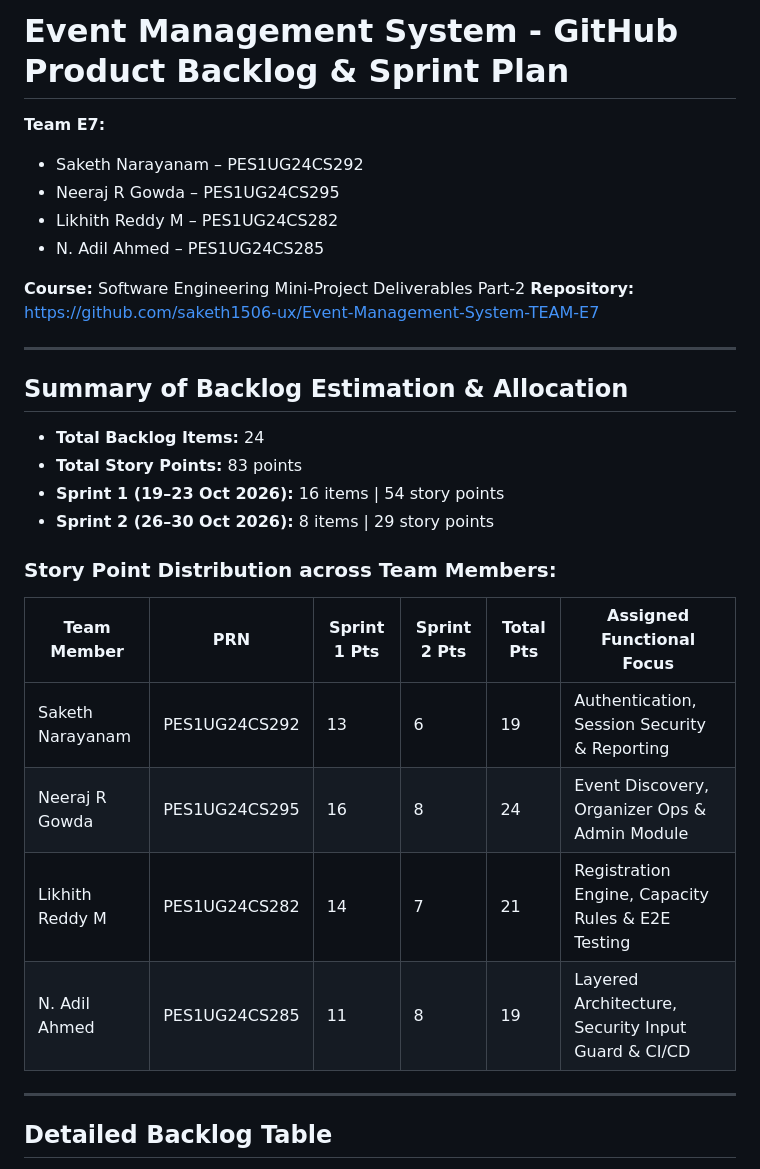
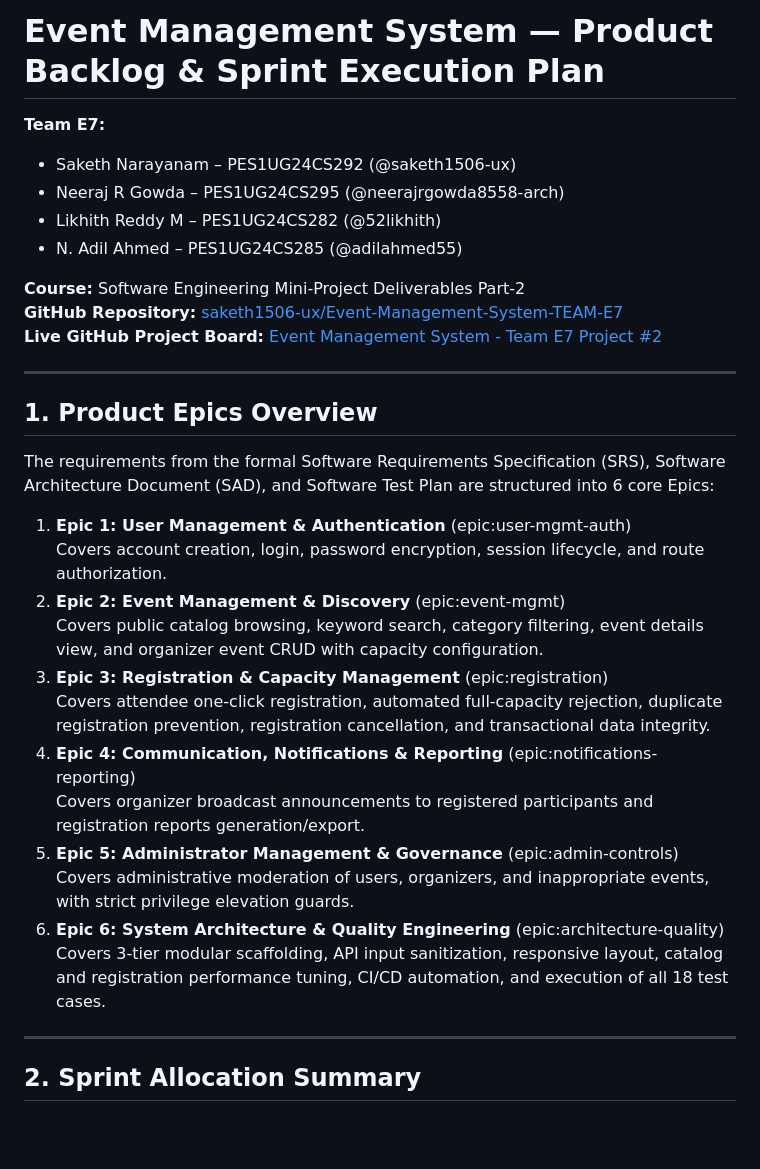
Before and after one commit to saketh1506-ux/Event-Management-System-TEAM-E7, a Markdown page: BACKLOG.md, the part around one of its changes. Drawn GitHub-style; blank space fills up the shorter version.

Commit message:
docs: update BACKLOG.md with comprehensive Epics and RTM

```diff
--- a/BACKLOG.md
+++ b/BACKLOG.md
@@ -1,31 +1,35 @@
-# Event Management System - GitHub Product Backlog & Sprint Plan
+# Event Management System — Product Backlog & Sprint Execution Plan
 
 **Team E7:**
-- Saketh Narayanam – PES1UG24CS292
-- Neeraj R Gowda – PES1UG24CS295
-- Likhith Reddy M – PES1UG24CS282
-- N. Adil Ahmed – PES1UG24CS285
+- Saketh Narayanam – PES1UG24CS292 (@saketh1506-ux)
+- Neeraj R Gowda – PES1UG24CS295 (@neerajrgowda8558-arch)
+- Likhith Reddy M – PES1UG24CS282 (@52likhith)
+- N. Adil Ahmed – PES1UG24CS285 (@adilahmed55)
 
 **Course:** Software Engineering Mini-Project Deliverables Part-2
-**Repository:** [https://github.com/saketh1506-ux/Event-Management-System-TEAM-E7](https://github.com/saketh1506-ux/Event-Management-System-TEAM-E7)
+**GitHub Repository:** [saketh1506-ux/Event-Management-System-TEAM-E7](https://github.com/saketh1506-ux/Event-Management-System-TEAM-E7)
+**Live GitHub Project Board:** [Event Management System - Team E7 Project #2](https://github.com/users/saketh1506-ux/projects/2)
 
 ---
 
-## Summary of Backlog Estimation & Allocation
-- **Total Backlog Items:** 24
-- **Total Story Points:** 83 points
-- **Sprint 1 (19–23 Oct 2026):** 16 items | 54 story points
-- **Sprint 2 (26–30 Oct 2026):** 8 items | 29 story points
+## 1. Product Epics Overview
 
-### Story Point Distribution across Team Members:
-| Team Member | PRN | Sprint 1 Pts | Sprint 2 Pts | Total Pts | Assigned Functional Focus |
-|---|---|---|---|---|---|
-| Saketh Narayanam | PES1UG24CS292 | 13 | 6 | 19 | Authentication, Session Security & Reporting |
-| Neeraj R Gowda | PES1UG24CS295 | 16 | 8 | 24 | Event Discovery, Organizer Ops & Admin Module |
-| Likhith Reddy M | PES1UG24CS282 | 14 | 7 | 21 | Registration Engine, Capacity Rules & E2E Testing |
-| N. Adil Ahmed | PES1UG24CS285 | 11 | 8 | 19 | Layered Architecture, Security Input Guard & CI/CD |
+The requirements from the formal Software Requirements Specification (SRS), Software Architecture Document (SAD), and Software Test Plan are structured into 6 core Epics:
+
+1. **Epic 1: User Management & Authentication** (epic:user-mgmt-auth)
+   Covers account creation, login, password encryption, session lifecycle, and route authorization.
+2. **Epic 2: Event Management & Discovery** (epic:event-mgmt)
+   Covers public catalog browsing, keyword search, category filtering, event details view, and organizer event CRUD with capacity configuration.
+3. **Epic 3: Registration & Capacity Management** (epic:registration)
+   Covers attendee one-click registration, automated full-capacity rejection, duplicate registration prevention, registration cancellation, and transactional data integrity.
+4. **Epic 4: Communication, Notifications & Reporting** (epic:notifications-reporting)
+   Covers organizer broadcast announcements to registered participants and registration reports generation/export.
+5. **Epic 5: Administrator Management & Governance** (epic:admin-controls)
+   Covers administrative moderation of users, organizers, and inappropriate events, with strict privilege elevation guards.
+6. **Epic 6: System Architecture & Quality Engineering** (epic:architecture-quality)
+   Covers 3-tier modular scaffolding, API input sanitization, responsive layout, catalog and registration performance tuning, CI/CD automation, and execution of all 18 test cases.
 
 ---
 
-## Detailed Backlog Table
+## 2. Sprint Allocation Summary
 
```
Also changed, not shown: other parts of BACKLOG.md (+43 -26 lines).
